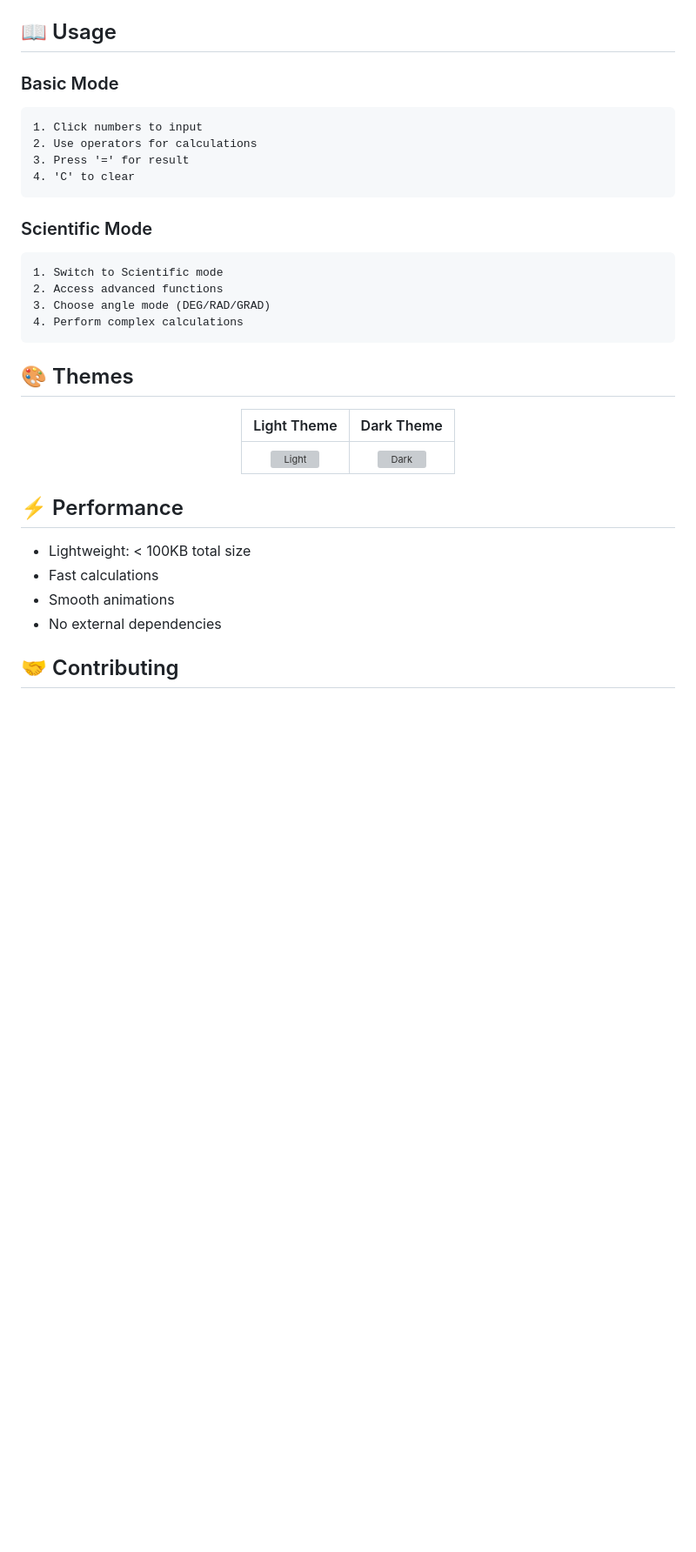
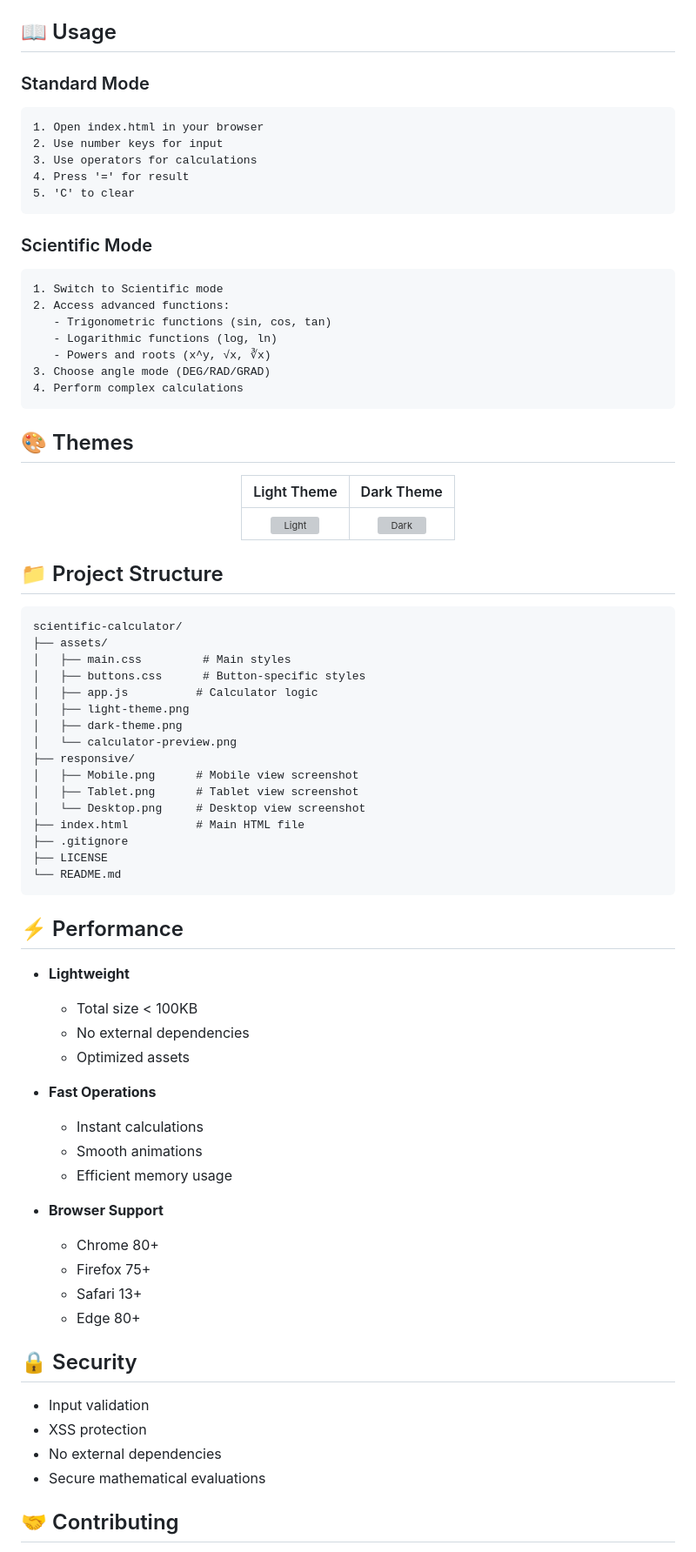
Before and after one commit to Nightland4509/Advanced-Scientific-Calculator, a Markdown page: README.md, the part around the change printed below. Shown: that part at 87% size. GitHub-like rendering; blank space fills up the shorter version; grey boxes are pictures that could not be loaded.

````diff
--- a/README.md
+++ b/README.md
@@ -99,18 +104,22 @@ cd scientific-calculator
 
 ## 📖 Usage
 
-### Basic Mode
+### Standard Mode
 ```
-1. Click numbers to input
-2. Use operators for calculations
-3. Press '=' for result
-4. 'C' to clear
+1. Open index.html in your browser
+2. Use number keys for input
+3. Use operators for calculations
+4. Press '=' for result
+5. 'C' to clear
 ```
 
 ### Scientific Mode
 ```
 1. Switch to Scientific mode
-2. Access advanced functions
+2. Access advanced functions:
+   - Trigonometric functions (sin, cos, tan)
+   - Logarithmic functions (log, ln)
+   - Powers and roots (x^y, √x, ∛x)
 3. Choose angle mode (DEG/RAD/GRAD)
 4. Perform complex calculations
 ```
@@ -125,12 +134,51 @@ cd scientific-calculator
 
 </div>
 
+## 📁 Project Structure
+
+```plaintext
+scientific-calculator/
+├── assets/
+│   ├── main.css         # Main styles
+│   ├── buttons.css      # Button-specific styles
+│   ├── app.js          # Calculator logic
+│   ├── light-theme.png
+│   ├── dark-theme.png
+│   └── calculator-preview.png
+├── responsive/
+│   ├── Mobile.png      # Mobile view screenshot
+│   ├── Tablet.png      # Tablet view screenshot
+│   └── Desktop.png     # Desktop view screenshot
+├── index.html          # Main HTML file
+├── .gitignore
+├── LICENSE
+└── README.md
+```
+
 ## ⚡ Performance
 
-- Lightweight: < 100KB total size
-- Fast calculations
-- Smooth animations
+- **Lightweight**
+  - Total size < 100KB
+  - No external dependencies
+  - Optimized assets
+
+- **Fast Operations**
+  - Instant calculations
+  - Smooth animations
+  - Efficient memory usage
+
+- **Browser Support**
+  - Chrome 80+
+  - Firefox 75+
+  - Safari 13+
+  - Edge 80+
+
+## 🔒 Security
+
+- Input validation
+- XSS protection
 - No external dependencies
+- Secure mathematical evaluations
 
 ## 🤝 Contributing
 
````
Also changed, not shown: other parts of README.md (+33 -4 lines).
